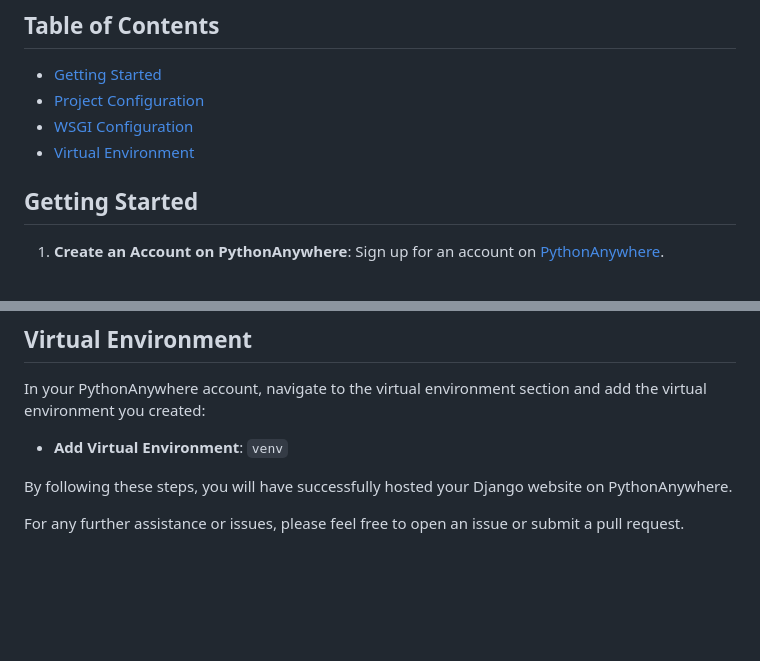
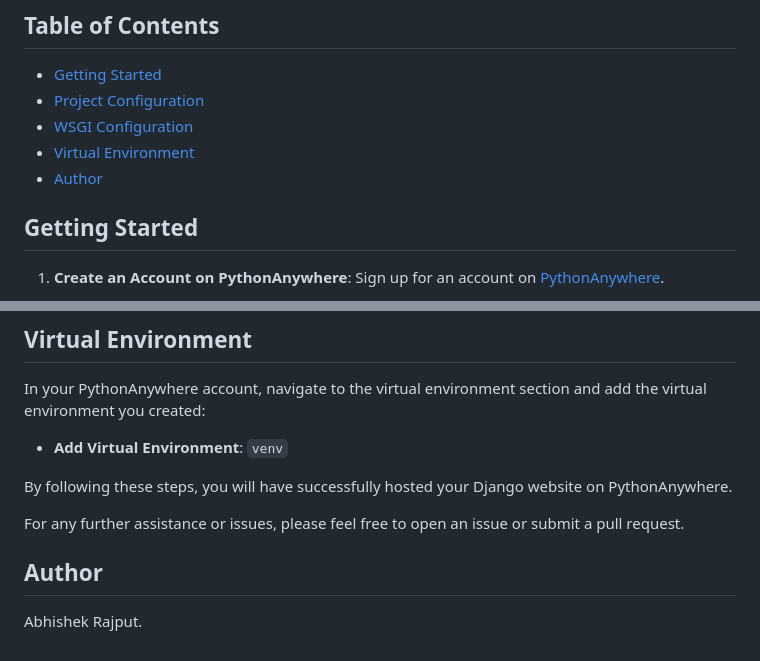
Before and after one commit to Abhishek-2502/Django_Webhosting_pythonAnywhere, a Markdown page: README.md, 2 parts joined by grey strips. Rendered like a GitHub page; blank space fills up the shorter version.

```diff
--- a/README.md
+++ b/README.md
@@ -12,6 +12,7 @@ Welcome to the Django Web Hosting guide! This repository provides instructions f
 - [Project Configuration](#project-configuration)
 - [WSGI Configuration](#wsgi-configuration)
 - [Virtual Environment](#virtual-environment)
+- [Author](#author)
 
 ## Getting Started
 
@@ -93,3 +94,7 @@ In your PythonAnywhere account, navigate to the virtual environment section and
 By following these steps, you will have successfully hosted your Django website on PythonAnywhere.
 
 For any further assistance or issues, please feel free to open an issue or submit a pull request.
+
+## Author
+
+Abhishek Rajput.
```
